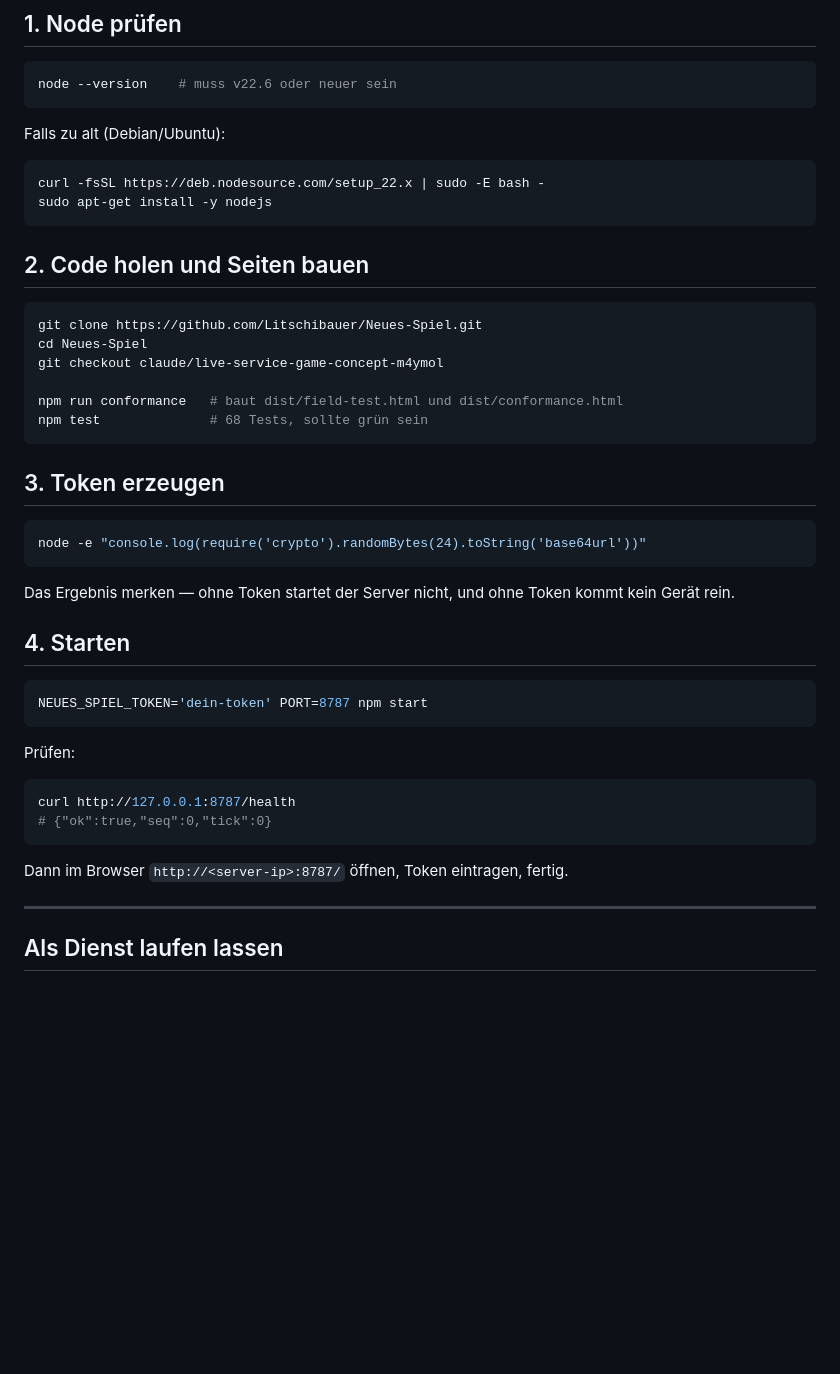
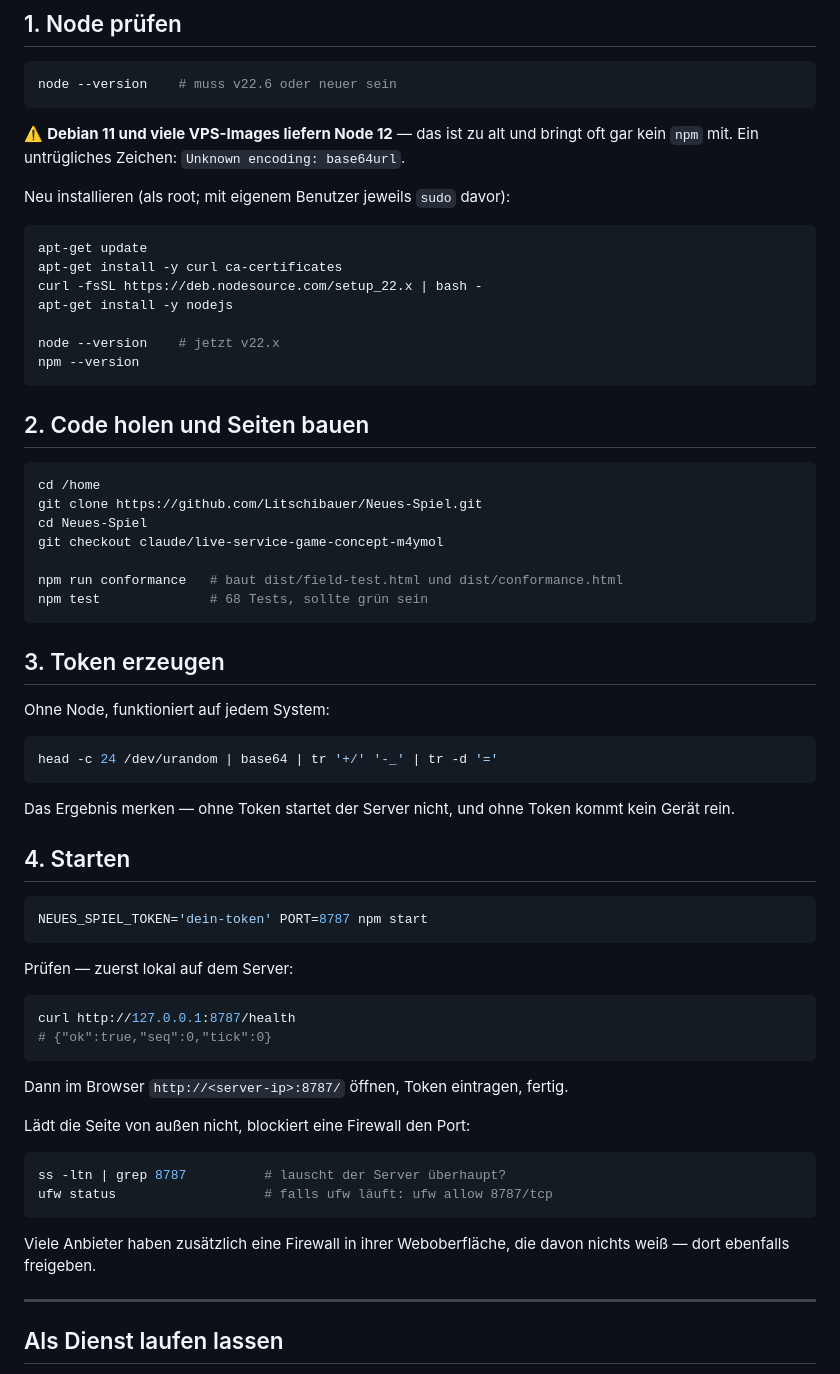
Before and after one commit to Litschibauer/Neues-Spiel, a Markdown page: docs/deploy.md, the part around the change. Rendered like a GitHub page; blank space fills up the shorter version.

Commit message:
Fix deploy guide gotchas hit on a real Debian 11 VPS
The guide assumed a usable Node and a non-root user. On a stock Debian 11 image
neither holds: it ships Node 12 with no npm, which fails with an unknown
base64url encoding on the token step, and VPS images commonly drop you in as
root where the sudo lines do not apply.

Generates the token with /dev/urandom instead of Node so step 3 works before
step 1 succeeds, spells out the version check, and adds firewall diagnostics for
when the page loads locally but not from a phone.

Co-Authored-By: Claude Opus 5 <noreply@anthropic.com>
Claude-Session: https://claude.ai/code/session_01JyrChV2Z3nt2TdxXsBbFee

````diff
--- a/docs/deploy.md
+++ b/docs/deploy.md
@@ -18,16 +18,25 @@ gelangweilt: ein Sync kostet ~8 µs, der Spielstand ist ein paar Kilobyte.
 node --version    # muss v22.6 oder neuer sein
 ```
 
-Falls zu alt (Debian/Ubuntu):
+⚠️ **Debian 11 und viele VPS-Images liefern Node 12** — das ist zu alt und bringt oft
+gar kein `npm` mit. Ein untrügliches Zeichen: `Unknown encoding: base64url`.
+
+Neu installieren (als root; mit eigenem Benutzer jeweils `sudo` davor):
 
 ```bash
-curl -fsSL https://deb.nodesource.com/setup_22.x | sudo -E bash -
-sudo apt-get install -y nodejs
+apt-get update
+apt-get install -y curl ca-certificates
+curl -fsSL https://deb.nodesource.com/setup_22.x | bash -
+apt-get install -y nodejs
+
+node --version    # jetzt v22.x
+npm --version
 ```
 
 ## 2. Code holen und Seiten bauen
 
 ```bash
+cd /home
 git clone https://github.com/Litschibauer/Neues-Spiel.git
 cd Neues-Spiel
 git checkout claude/live-service-game-concept-m4ymol
@@ -38,8 +47,10 @@ npm test              # 68 Tests, sollte grün sein
 
 ## 3. Token erzeugen
 
+Ohne Node, funktioniert auf jedem System:
+
 ```bash
-node -e "console.log(require('crypto').randomBytes(24).toString('base64url'))"
+head -c 24 /dev/urandom | base64 | tr '+/' '-_' | tr -d '='
 ```
 
 Das Ergebnis merken — ohne Token startet der Server nicht, und ohne Token kommt
@@ -51,7 +62,7 @@ kein Gerät rein.
 NEUES_SPIEL_TOKEN='dein-token' PORT=8787 npm start
 ```
 
-Prüfen:
+Prüfen — zuerst lokal auf dem Server:
 
 ```bash
 curl http://127.0.0.1:8787/health
@@ -59,6 +70,16 @@ curl http://127.0.0.1:8787/health
 ```
 
 Dann im Browser `http://<server-ip>:8787/` öffnen, Token eintragen, fertig.
+
+Lädt die Seite von außen nicht, blockiert eine Firewall den Port:
+
+```bash
+ss -ltn | grep 8787          # lauscht der Server überhaupt?
+ufw status                   # falls ufw läuft: ufw allow 8787/tcp
+```
+
+Viele Anbieter haben zusätzlich eine Firewall in ihrer Weboberfläche, die davon
+nichts weiß — dort ebenfalls freigeben.
 
 ---
 
````
